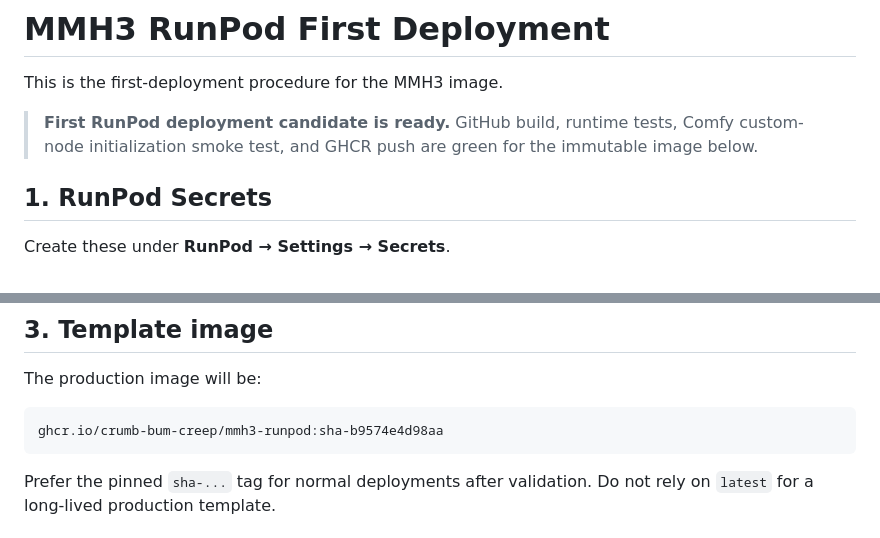
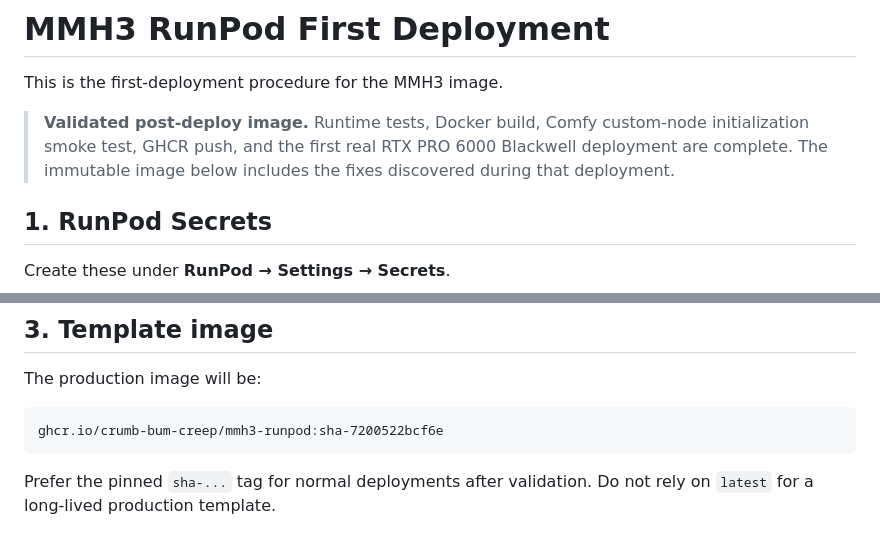
Before and after one commit to crumb-bum-creep/MMH3_RunPod, a Markdown page: docs/FIRST_RUNPOD_DEPLOY.md, 2 parts joined by grey strips. GitHub-like rendering.

Commit message:
Lock validated post-deploy image tag

````diff
--- a/docs/FIRST_RUNPOD_DEPLOY.md
+++ b/docs/FIRST_RUNPOD_DEPLOY.md
@@ -2,7 +2,7 @@
 
 This is the first-deployment procedure for the MMH3 image.
 
-> **First RunPod deployment candidate is ready.** GitHub build, runtime tests, Comfy custom-node initialization smoke test, and GHCR push are green for the immutable image below.
+> **Validated post-deploy image.** Runtime tests, Docker build, Comfy custom-node initialization smoke test, GHCR push, and the first real RTX PRO 6000 Blackwell deployment are complete. The immutable image below includes the fixes discovered during that deployment.
 
 ## 1. RunPod Secrets
 
@@ -52,7 +52,7 @@ If the GHCR package is intentionally made public later, registry credentials are
 The production image will be:
 
 ```text
-ghcr.io/crumb-bum-creep/mmh3-runpod:sha-b9574e4d98aa
+ghcr.io/crumb-bum-creep/mmh3-runpod:sha-7200522bcf6e
 ```
 
 Prefer the pinned `sha-...` tag for normal deployments after validation. Do not rely on
````
